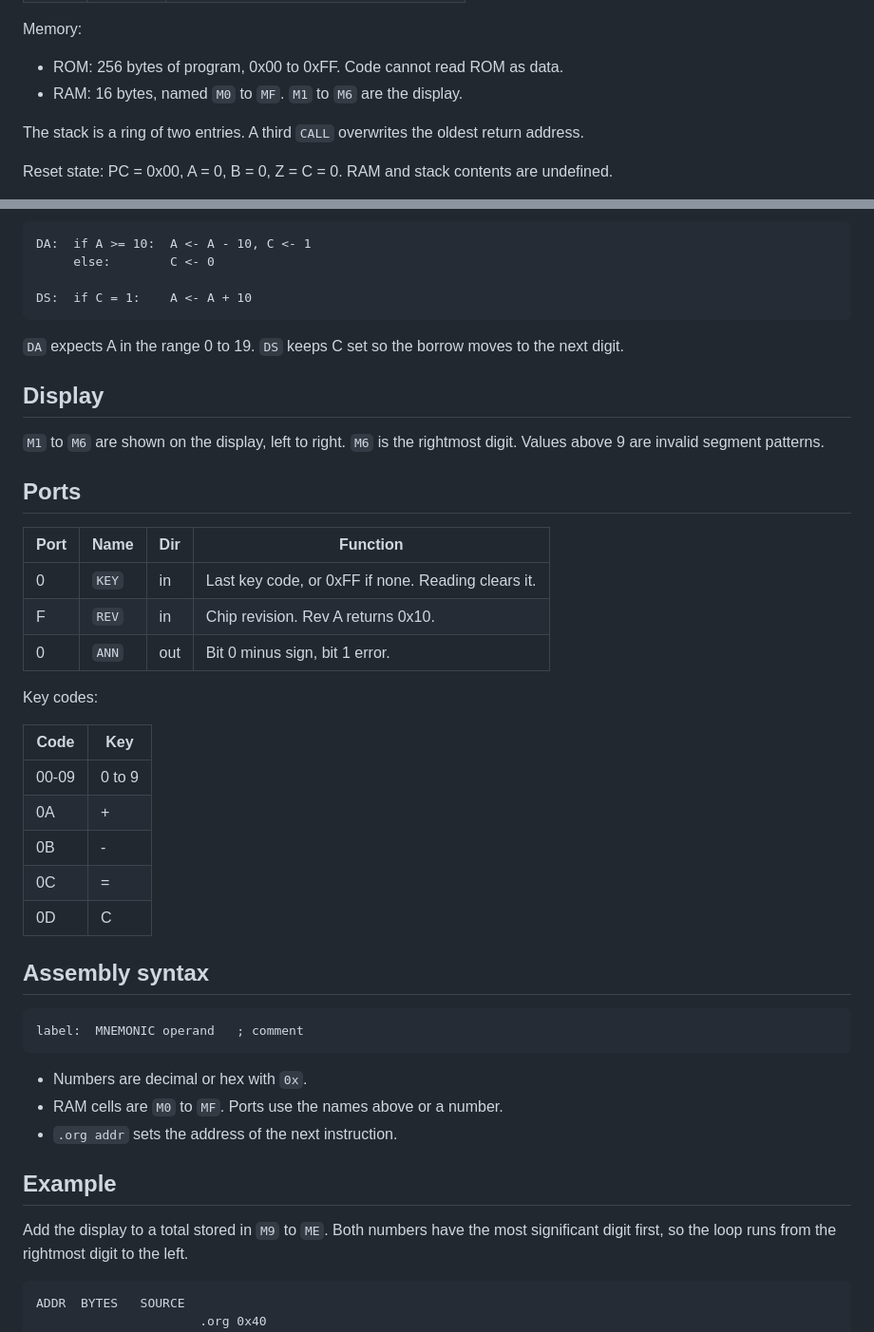
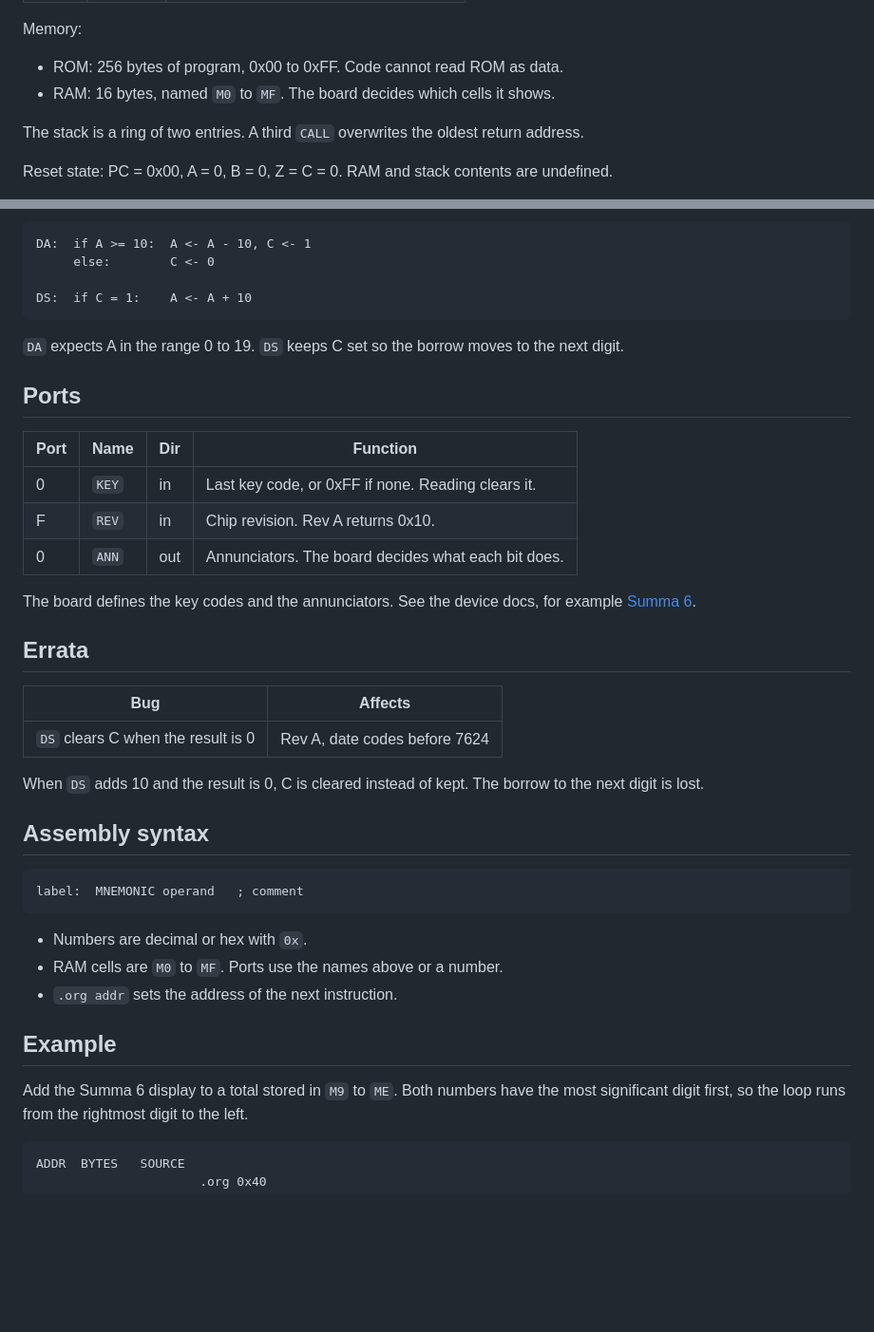
Before and after one commit to dsg-jam/ld60-game, a Markdown page: docs/isa/calco.md, 2 parts joined by grey strips. Shown at 95% size. Drawn GitHub-style; blank space fills up the shorter version.

Commit message:
docs: move board details into device docs

````diff
--- a/docs/isa/calco.md
+++ b/docs/isa/calco.md
@@ -17,7 +17,7 @@ machine. It works with decimal digits, one digit per byte.
 Memory:
 
 - ROM: 256 bytes of program, 0x00 to 0xFF. Code cannot read ROM as data.
-- RAM: 16 bytes, named `M0` to `MF`. `M1` to `M6` are the display.
+- RAM: 16 bytes, named `M0` to `MF`. The board decides which cells it shows.
 
 The stack is a ring of two entries. A third `CALL` overwrites the oldest return
 address.
@@ -116,28 +116,25 @@ DS:  if C = 1:    A <- A + 10
 `DA` expects A in the range 0 to 19. `DS` keeps C set so the borrow moves to the
 next digit.
 
-## Display
-
-`M1` to `M6` are shown on the display, left to right. `M6` is the rightmost
-digit. Values above 9 are invalid segment patterns.
-
 ## Ports
 
-| Port | Name  | Dir | Function                                           |
-| ---- | ----- | --- | -------------------------------------------------- |
-| 0    | `KEY` | in  | Last key code, or 0xFF if none. Reading clears it. |
-| F    | `REV` | in  | Chip revision. Rev A returns 0x10.                 |
-| 0    | `ANN` | out | Bit 0 minus sign, bit 1 error.                     |
+| Port | Name  | Dir | Function                                            |
+| ---- | ----- | --- | --------------------------------------------------- |
+| 0    | `KEY` | in  | Last key code, or 0xFF if none. Reading clears it.  |
+| F    | `REV` | in  | Chip revision. Rev A returns 0x10.                  |
+| 0    | `ANN` | out | Annunciators. The board decides what each bit does. |
 
-Key codes:
+The board defines the key codes and the annunciators. See the device docs,
+for example [Summa 6](../devices/summa6.md).
 
-| Code  | Key    |
-| ----- | ------ |
-| 00-09 | 0 to 9 |
-| 0A    | +      |
-| 0B    | -      |
-| 0C    | =      |
-| 0D    | C      |
+## Errata
+
+| Bug                                | Affects                       |
+| ---------------------------------- | ----------------------------- |
+| `DS` clears C when the result is 0 | Rev A, date codes before 7624 |
+
+When `DS` adds 10 and the result is 0, C is cleared instead of kept. The borrow
+to the next digit is lost.
 
 ## Assembly syntax
 
@@ -151,7 +148,7 @@ label:  MNEMONIC operand   ; comment
 
 ## Example
 
-Add the display to a total stored in `M9` to `ME`. Both numbers have the most
+Add the Summa 6 display to a total stored in `M9` to `ME`. Both numbers have the most
 significant digit first, so the loop runs from the rightmost digit to the left.
 
 ```
````
Also changed, not shown: docs/devices/summa6.md (added, +35 -0 lines), docs/devices/tally2.md (added, +23 -0 lines).
